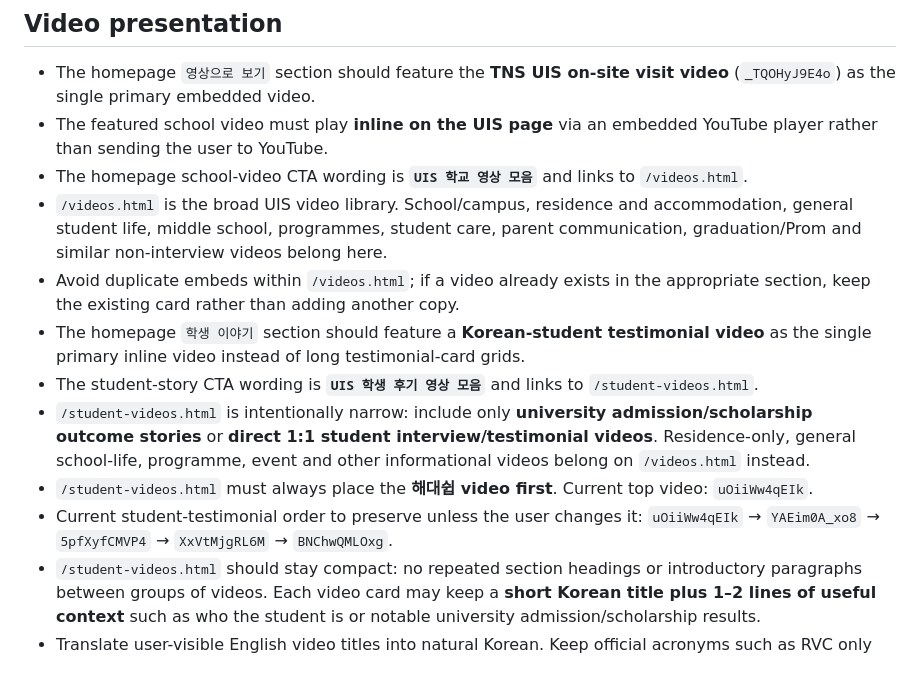
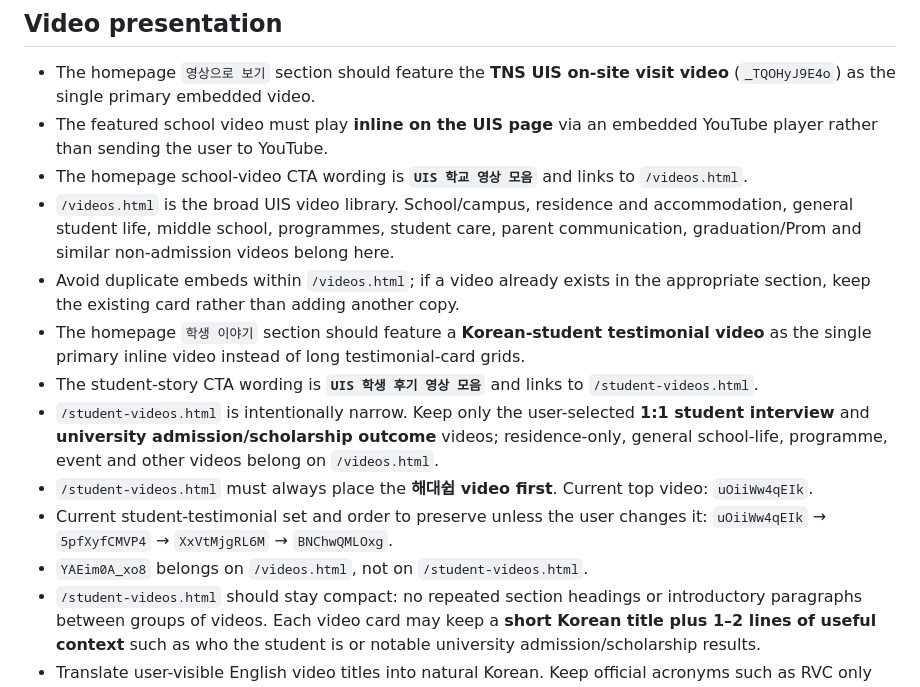
Before and after one commit to tnsuhak/UIS_Canada, a Markdown page: SITE_POLICY.md, the part around the change. Drawn GitHub-style.

Commit message:
Clarify student testimonial video curation

```diff
--- a/SITE_POLICY.md
+++ b/SITE_POLICY.md
@@ -48,13 +48,14 @@
 - The homepage `영상으로 보기` section should feature the **TNS UIS on-site visit video** (`_TQOHyJ9E4o`) as the single primary embedded video.
 - The featured school video must play **inline on the UIS page** via an embedded YouTube player rather than sending the user to YouTube.
 - The homepage school-video CTA wording is **`UIS 학교 영상 모음`** and links to `/videos.html`.
-- `/videos.html` is the broad UIS video library. School/campus, residence and accommodation, general student life, middle school, programmes, student care, parent communication, graduation/Prom and similar non-interview videos belong here.
+- `/videos.html` is the broad UIS video library. School/campus, residence and accommodation, general student life, middle school, programmes, student care, parent communication, graduation/Prom and similar non-admission videos belong here.
 - Avoid duplicate embeds within `/videos.html`; if a video already exists in the appropriate section, keep the existing card rather than adding another copy.
 - The homepage `학생 이야기` section should feature a **Korean-student testimonial video** as the single primary inline video instead of long testimonial-card grids.
 - The student-story CTA wording is **`UIS 학생 후기 영상 모음`** and links to `/student-videos.html`.
-- `/student-videos.html` is intentionally narrow: include only **university admission/scholarship outcome stories** or **direct 1:1 student interview/testimonial videos**. Residence-only, general school-life, programme, event and other informational videos belong on `/videos.html` instead.
+- `/student-videos.html` is intentionally narrow. Keep only the user-selected **1:1 student interview** and **university admission/scholarship outcome** videos; residence-only, general school-life, programme, event and other videos belong on `/videos.html`.
 - `/student-videos.html` must always place the **해대쉽 video first**. Current top video: `uOiiWw4qEIk`.
-- Current student-testimonial order to preserve unless the user changes it: `uOiiWw4qEIk` → `YAEim0A_xo8` → `5pfXyfCMVP4` → `XxVtMjgRL6M` → `BNChwQMLOxg`.
+- Current student-testimonial set and order to preserve unless the user changes it: `uOiiWw4qEIk` → `5pfXyfCMVP4` → `XxVtMjgRL6M` → `BNChwQMLOxg`.
+- `YAEim0A_xo8` belongs on `/videos.html`, not on `/student-videos.html`.
 - `/student-videos.html` should stay compact: no repeated section headings or introductory paragraphs between groups of videos. Each video card may keep a **short Korean title plus 1–2 lines of useful context** such as who the student is or notable university admission/scholarship results.
 - Translate user-visible English video titles into natural Korean. Keep official acronyms such as RVC only when useful, with the Korean institution name alongside them.
 - `/edsembli-parent-portal.html` should embed the Edsembli video `eLHE7Np1Wks` inline on the page.
```
